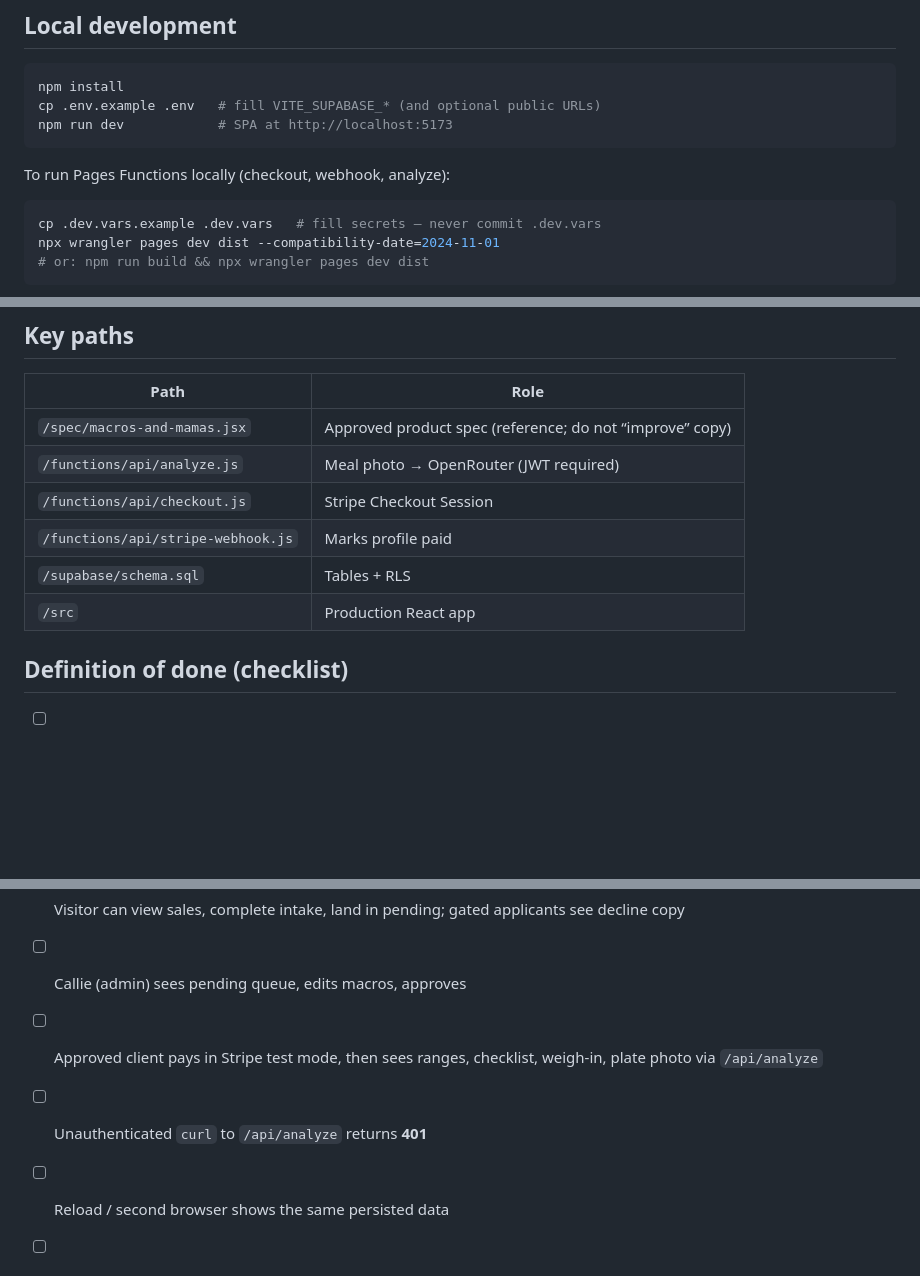
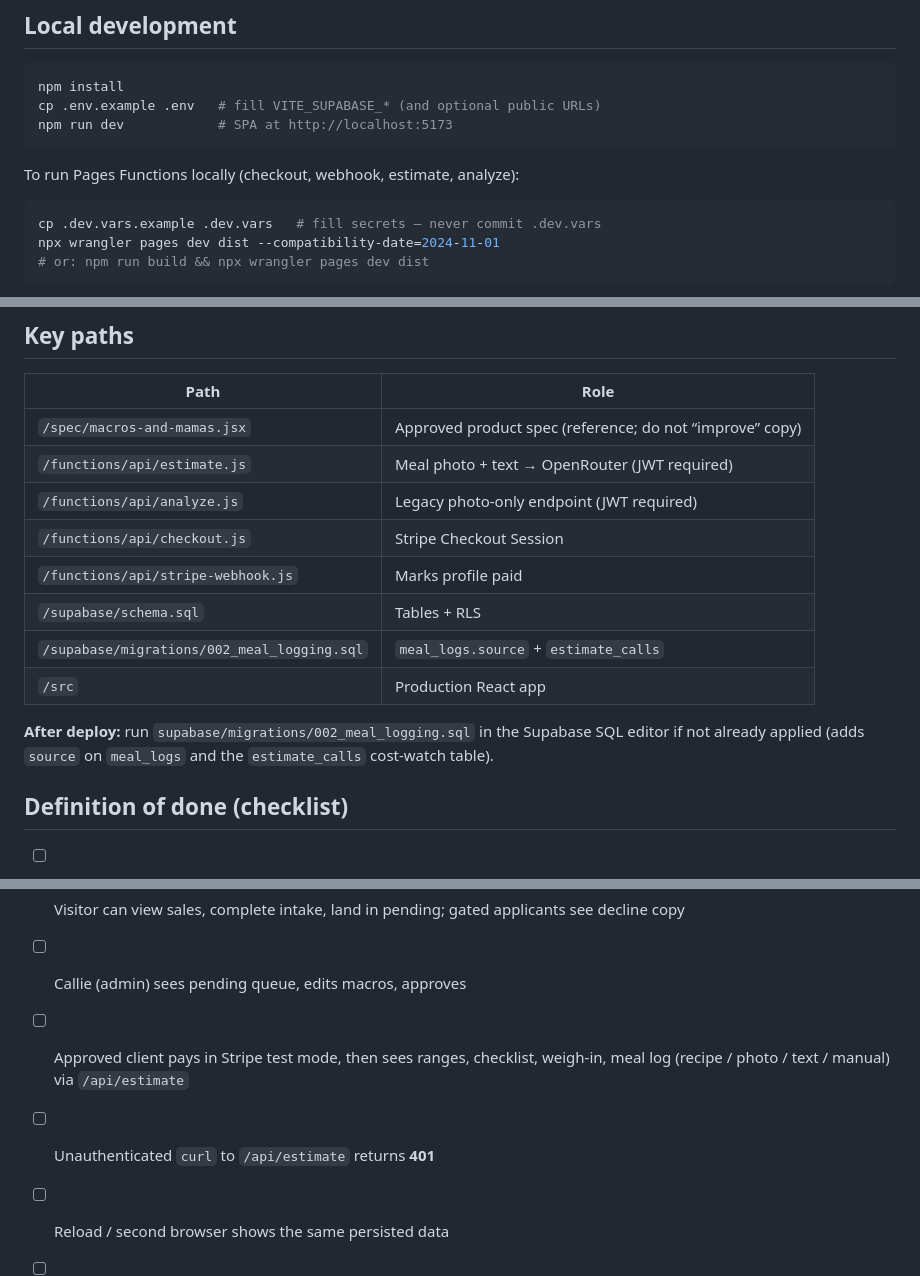
Before and after one commit to pgc49/macros-and-mamas, a Markdown page: README.md, 3 parts joined by grey strips. Drawn GitHub-style; blank space fills up the shorter version.

Commit message:
Document /api/estimate and meal logging migration in README
Co-authored-by: pgc49 <pgc49@users.noreply.github.com>

````diff
--- a/README.md
+++ b/README.md
@@ -14,7 +14,7 @@ cp .env.example .env   # fill VITE_SUPABASE_* (and optional public URLs)
 npm run dev            # SPA at http://localhost:5173
 ```
 
-To run Pages Functions locally (checkout, webhook, analyze):
+To run Pages Functions locally (checkout, webhook, estimate, analyze):
 
 ```bash
 cp .dev.vars.example .dev.vars   # fill secrets — never commit .dev.vars
@@ -96,18 +96,22 @@ where id = (select id from auth.users where email = 'CALLIE_EMAIL_HERE');
 | Path | Role |
 |------|------|
 | `/spec/macros-and-mamas.jsx` | Approved product spec (reference; do not “improve” copy) |
-| `/functions/api/analyze.js` | Meal photo → OpenRouter (JWT required) |
+| `/functions/api/estimate.js` | Meal photo + text → OpenRouter (JWT required) |
+| `/functions/api/analyze.js` | Legacy photo-only endpoint (JWT required) |
 | `/functions/api/checkout.js` | Stripe Checkout Session |
 | `/functions/api/stripe-webhook.js` | Marks profile paid |
 | `/supabase/schema.sql` | Tables + RLS |
+| `/supabase/migrations/002_meal_logging.sql` | `meal_logs.source` + `estimate_calls` |
 | `/src` | Production React app |
+
+**After deploy:** run `supabase/migrations/002_meal_logging.sql` in the Supabase SQL editor if not already applied (adds `source` on `meal_logs` and the `estimate_calls` cost-watch table).
 
 ## Definition of done (checklist)
 
 - [ ] Push to `main` deploys; PRs get preview URLs
 - [ ] Visitor can view sales, complete intake, land in pending; gated applicants see decline copy
 - [ ] Callie (admin) sees pending queue, edits macros, approves
-- [ ] Approved client pays in Stripe test mode, then sees ranges, checklist, weigh-in, plate photo via `/api/analyze`
-- [ ] Unauthenticated `curl` to `/api/analyze` returns **401**
+- [ ] Approved client pays in Stripe test mode, then sees ranges, checklist, weigh-in, meal log (recipe / photo / text / manual) via `/api/estimate`
+- [ ] Unauthenticated `curl` to `/api/estimate` returns **401**
 - [ ] Reload / second browser shows the same persisted data
 - [ ] No secret key material in git (`sk-or-`, `sk_live`, `sk_test` values, etc.)
````
